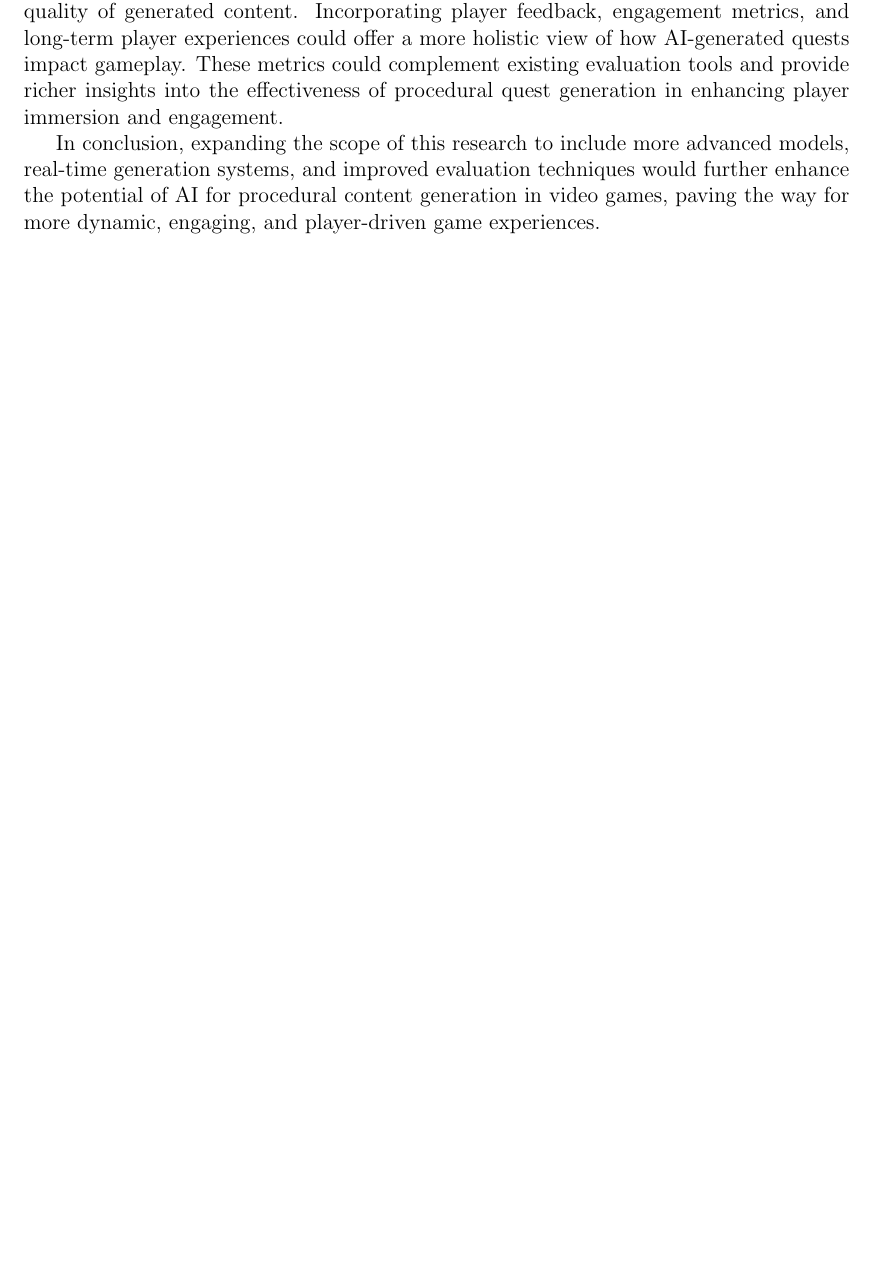
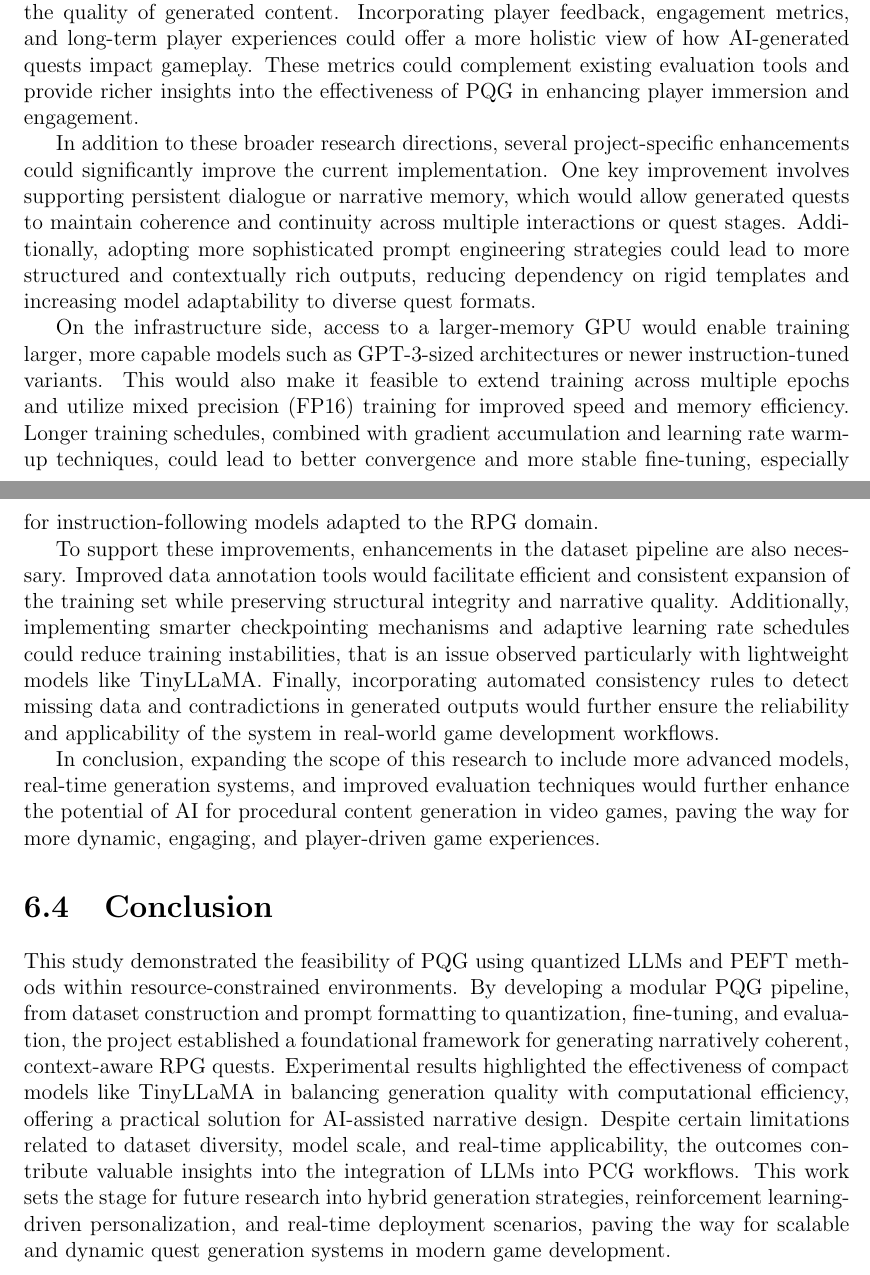
Before and after one commit to DracoY-code/quest-generation, a LaTeX thesis (main.tex, which reads pages/chapters/06_conclusion_and_future_work.tex): part of page 50 of 61 before the commit and two parts of pages 50 and 51 of 62 after it, the two joined at a grey line, cut so that both start at the same text, the shorter picture padded with empty space. Compiled offline with pdfLaTeX.

Commit message:
Revise conclusion and future work chapter to enhance clarity on procedural quest generation. Update terminology for consistency, expand sections on limitations and future work, and add a new conclusion summarizing the study's contributions and insights.

```diff
--- a/pages/chapters/06_conclusion_and_future_work.tex
+++ b/pages/chapters/06_conclusion_and_future_work.tex
@@ -134,12 +131,52 @@ Finally, further improving the evaluation framework is crucial for better assess
 quality of generated content. Incorporating player feedback, engagement metrics, and
 long-term player experiences could offer a more holistic view of how AI-generated quests
 impact gameplay. These metrics could complement existing evaluation tools and provide
-richer insights into the effectiveness of procedural quest generation in enhancing player
-immersion and engagement.
+richer insights into the effectiveness of PQG in enhancing player immersion
+and engagement.
+
+In addition to these broader research directions, several project-specific enhancements
+could significantly improve the current implementation. One key improvement involves
+supporting persistent dialogue or narrative memory, which would allow generated quests
+to maintain coherence and continuity across multiple interactions or quest stages. Additionally,
+adopting more sophisticated prompt engineering strategies could lead to more
+structured and contextually rich outputs, reducing dependency on rigid templates and increasing
+model adaptability to diverse quest formats.
+
+On the infrastructure side, access to a larger-memory GPU would enable training
+larger, more capable models such as GPT-3-sized architectures or newer instruction-tuned
+variants. This would also make it feasible to extend training across multiple epochs
+and utilize mixed precision (FP16) training for improved speed and memory efficiency.
+Longer training schedules, combined with gradient accumulation and learning rate warm-up
+techniques, could lead to better convergence and more stable fine-tuning, especially
+for instruction-following models adapted to the RPG domain.
+
+To support these improvements, enhancements in the dataset pipeline are also necessary.
+Improved data annotation tools would facilitate efficient and consistent expansion of
+the training set while preserving structural integrity and narrative quality. Additionally,
+implementing smarter checkpointing mechanisms and adaptive learning rate schedules
+could reduce training instabilities, that is an issue observed particularly with lightweight
+models like TinyLLaMA. Finally, incorporating automated consistency rules to detect
+missing data and contradictions in generated outputs would further ensure the reliability
+and applicability of the system in real-world game development workflows.
 
 In conclusion, expanding the scope of this research to include more advanced models,
 real-time generation systems, and improved evaluation techniques would further enhance
 the potential of AI for procedural content generation in video games, paving the way for
 more dynamic, engaging, and player-driven game experiences.
 
+\section{Conclusion}
+
+This study demonstrated the feasibility of PQG using quantized LLMs and PEFT methods
+within resource-constrained environments. By developing a modular PQG pipeline,
+from dataset construction and prompt formatting to quantization, fine-tuning, and evaluation,
+the project established a foundational framework for generating narratively
+coherent, context-aware RPG quests. Experimental results highlighted the effectiveness
+of compact models like TinyLLaMA in balancing generation quality with computational
+efficiency, offering a practical solution for AI-assisted narrative design. Despite certain limitations
+related to dataset diversity, model scale, and real-time applicability, the outcomes contribute
+valuable insights into the integration of LLMs into PCG workflows. This work
+sets the stage for future research into hybrid generation strategies, reinforcement learning-driven
+personalization, and real-time deployment scenarios, paving the way for scalable
+and dynamic quest generation systems in modern game development.
+
 \newpage
```
Also changed, not shown: pages/chapters/06_conclusion_and_future_work.tex (41 more changed lines).
